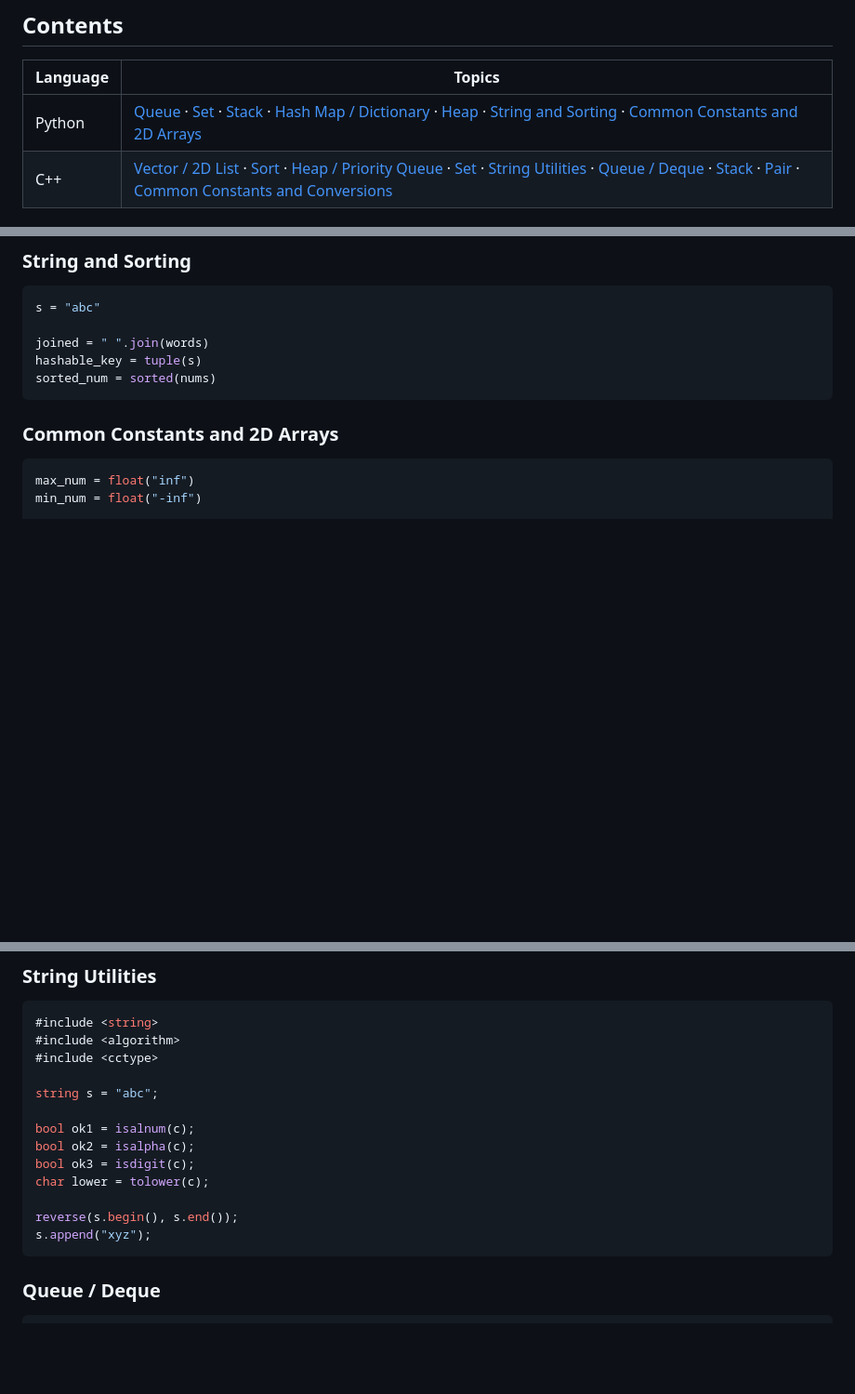
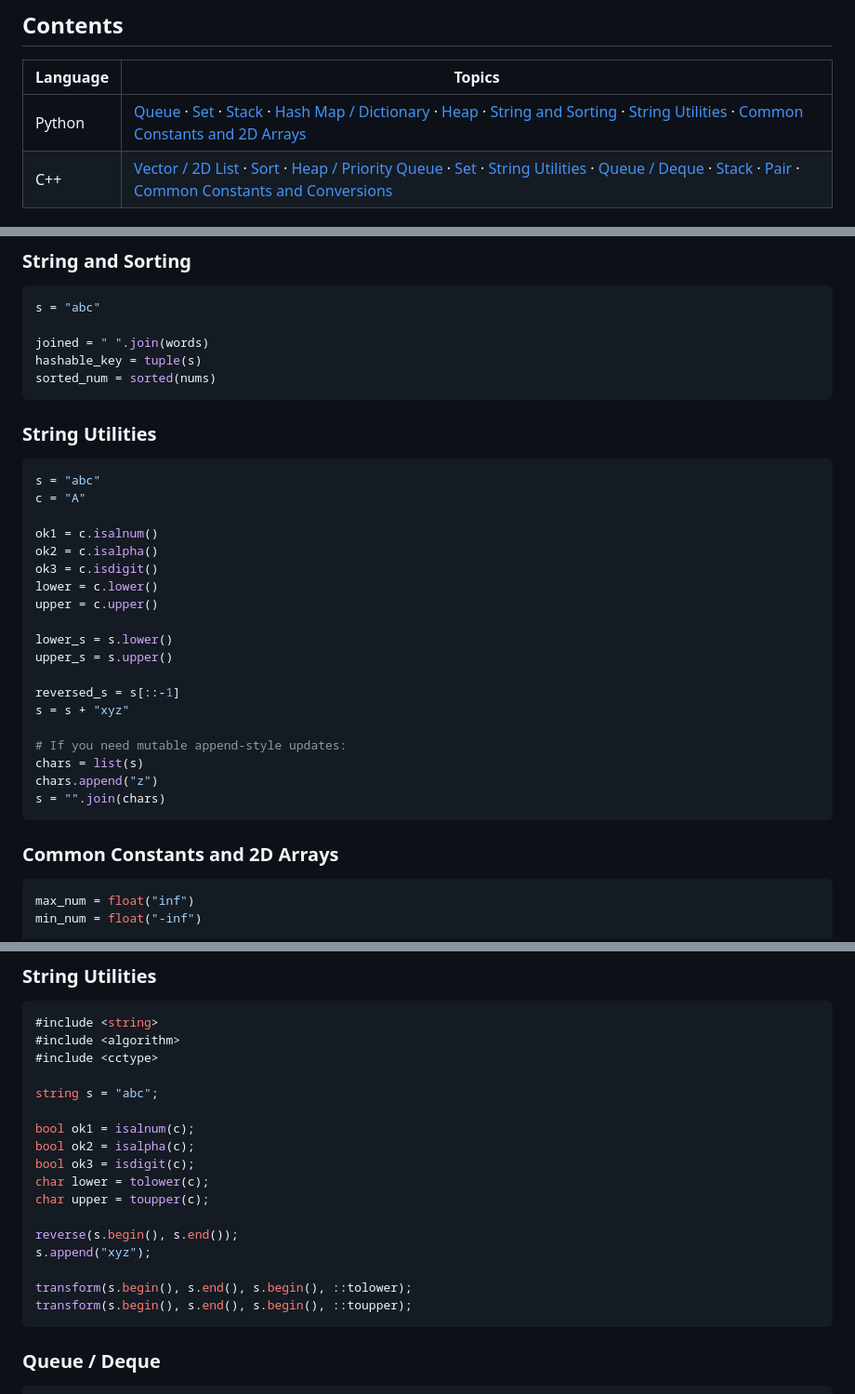
Before and after one commit to licheng2018/licheng2018.github.io, a Markdown page: resources/python-cpp-common-functions.md, 3 parts joined by grey strips. Shown at 93% size. Drawn GitHub-style; blank space fills up the shorter version.

````diff
--- a/resources/python-cpp-common-functions.md
+++ b/resources/python-cpp-common-functions.md
@@ -6,7 +6,7 @@ Quick reference for common data structures and utility functions used in coding
 
 | Language | Topics |
 |---|---|
-| Python | [Queue](#queue) · [Set](#set) · [Stack](#stack) · [Hash Map / Dictionary](#hash-map--dictionary) · [Heap](#heap) · [String and Sorting](#string-and-sorting) · [Common Constants and 2D Arrays](#common-constants-and-2d-arrays) |
+| Python | [Queue](#queue) · [Set](#set) · [Stack](#stack) · [Hash Map / Dictionary](#hash-map--dictionary) · [Heap](#heap) · [String and Sorting](#string-and-sorting) · [String Utilities](#string-utilities) · [Common Constants and 2D Arrays](#common-constants-and-2d-arrays) |
 | C++ | [Vector / 2D List](#vector--2d-list) · [Sort](#sort) · [Heap / Priority Queue](#heap--priority-queue) · [Set](#set-1) · [String Utilities](#string-utilities) · [Queue / Deque](#queue--deque) · [Stack](#stack-1) · [Pair](#pair) · [Common Constants and Conversions](#common-constants-and-conversions) |
 
 ## Python
@@ -69,6 +69,30 @@ s = "abc"
 joined = " ".join(words)
 hashable_key = tuple(s)
 sorted_num = sorted(nums)
+```
+
+### String Utilities
+
+```python
+s = "abc"
+c = "A"
+
+ok1 = c.isalnum()
+ok2 = c.isalpha()
+ok3 = c.isdigit()
+lower = c.lower()
+upper = c.upper()
+
+lower_s = s.lower()
+upper_s = s.upper()
+
+reversed_s = s[::-1]
+s = s + "xyz"
+
+# If you need mutable append-style updates:
+chars = list(s)
+chars.append("z")
+s = "".join(chars)
 ```
 
 ### Common Constants and 2D Arrays
@@ -148,9 +172,13 @@ bool ok1 = isalnum(c);
 bool ok2 = isalpha(c);
 bool ok3 = isdigit(c);
 char lower = tolower(c);
+char upper = toupper(c);
 
 reverse(s.begin(), s.end());
 s.append("xyz");
+
+transform(s.begin(), s.end(), s.begin(), ::tolower);
+transform(s.begin(), s.end(), s.begin(), ::toupper);
 ```
 
 ### Queue / Deque
````
